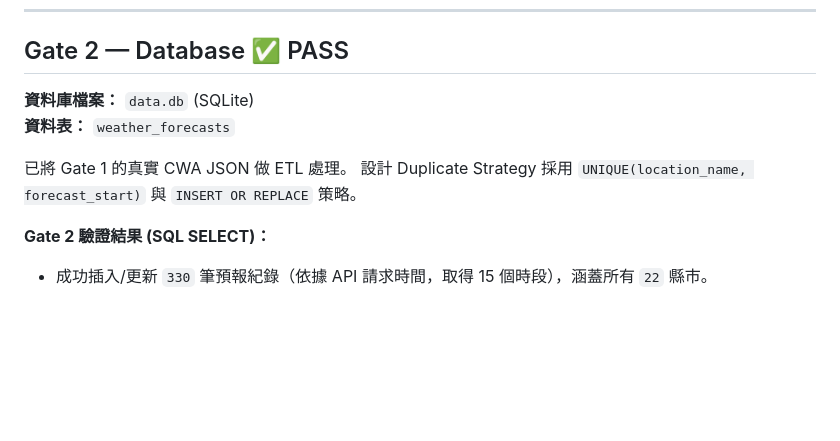
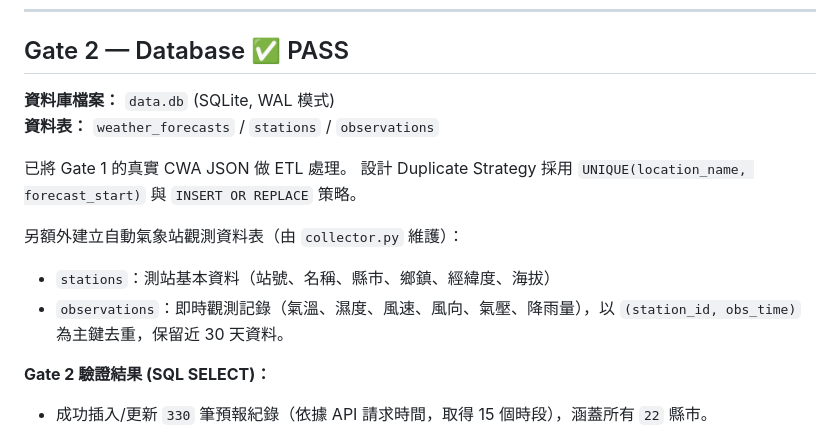
Before and after one commit to xWh1te0122/NCHU_AIoT_0923_CWA, a Markdown page: README.md, the part around one of its changes. GitHub-like rendering; blank space fills up the shorter version.

```diff
--- a/README.md
+++ b/README.md
@@ -85,11 +90,15 @@ records.Locations[0].Location[]
 
 ## Gate 2 — Database ✅ PASS
 
-**資料庫檔案：** `data.db` (SQLite)
-**資料表：** `weather_forecasts`
+**資料庫檔案：** `data.db` (SQLite, WAL 模式)
+**資料表：** `weather_forecasts` / `stations` / `observations`
 
 已將 Gate 1 的真實 CWA JSON 做 ETL 處理。
 設計 Duplicate Strategy 採用 `UNIQUE(location_name, forecast_start)` 與 `INSERT OR REPLACE` 策略。
+
+另額外建立自動氣象站觀測資料表（由 `collector.py` 維護）：
+- `stations`：測站基本資料（站號、名稱、縣市、鄉鎮、經緯度、海拔）
+- `observations`：即時觀測記錄（氣溫、濕度、風速、風向、氣壓、降雨量），以 `(station_id, obs_time)` 為主鍵去重，保留近 30 天資料。
 
 **Gate 2 驗證結果 (SQL SELECT)：**
 - 成功插入/更新 `330` 筆預報紀錄（依據 API 請求時間，取得 15 個時段），涵蓋所有 `22` 縣市。
```
Also changed, not shown: other parts of README.md (+82 -44 lines).
